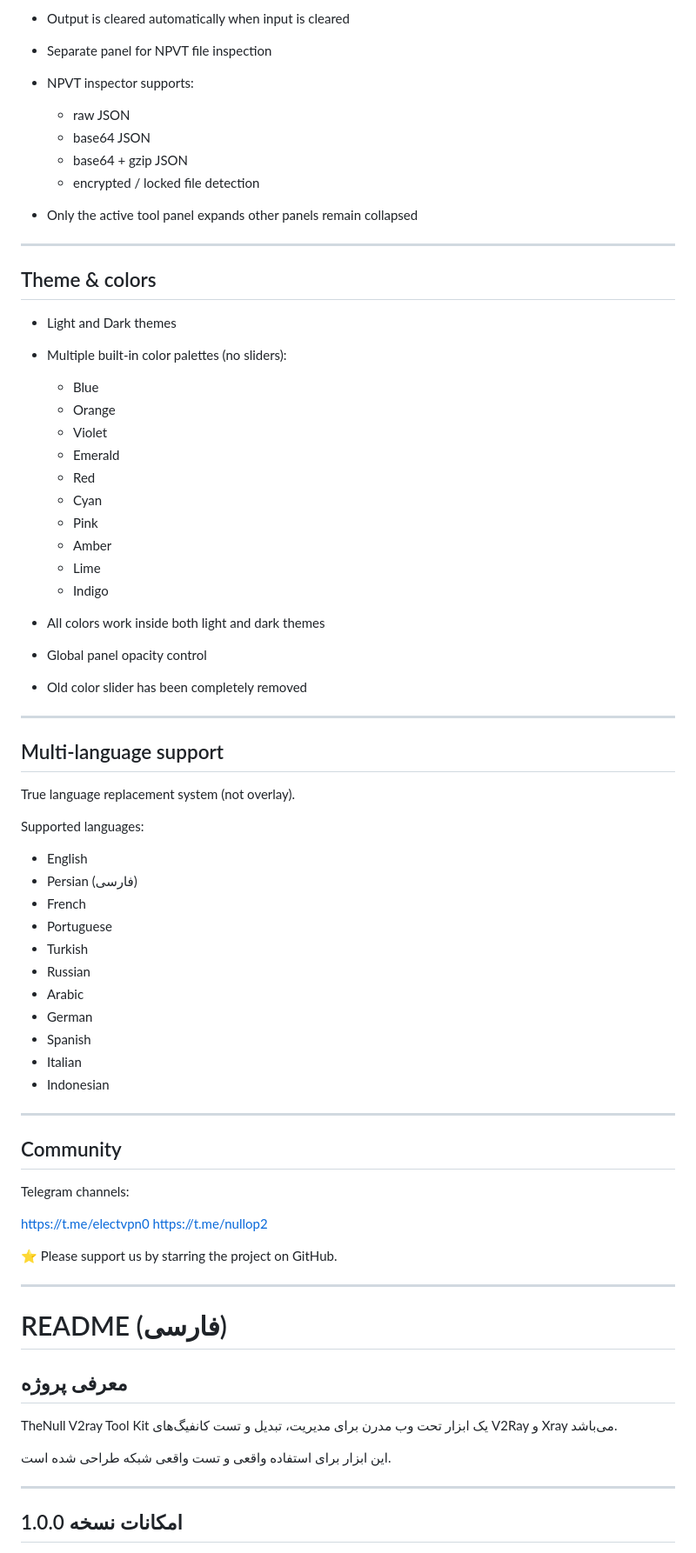
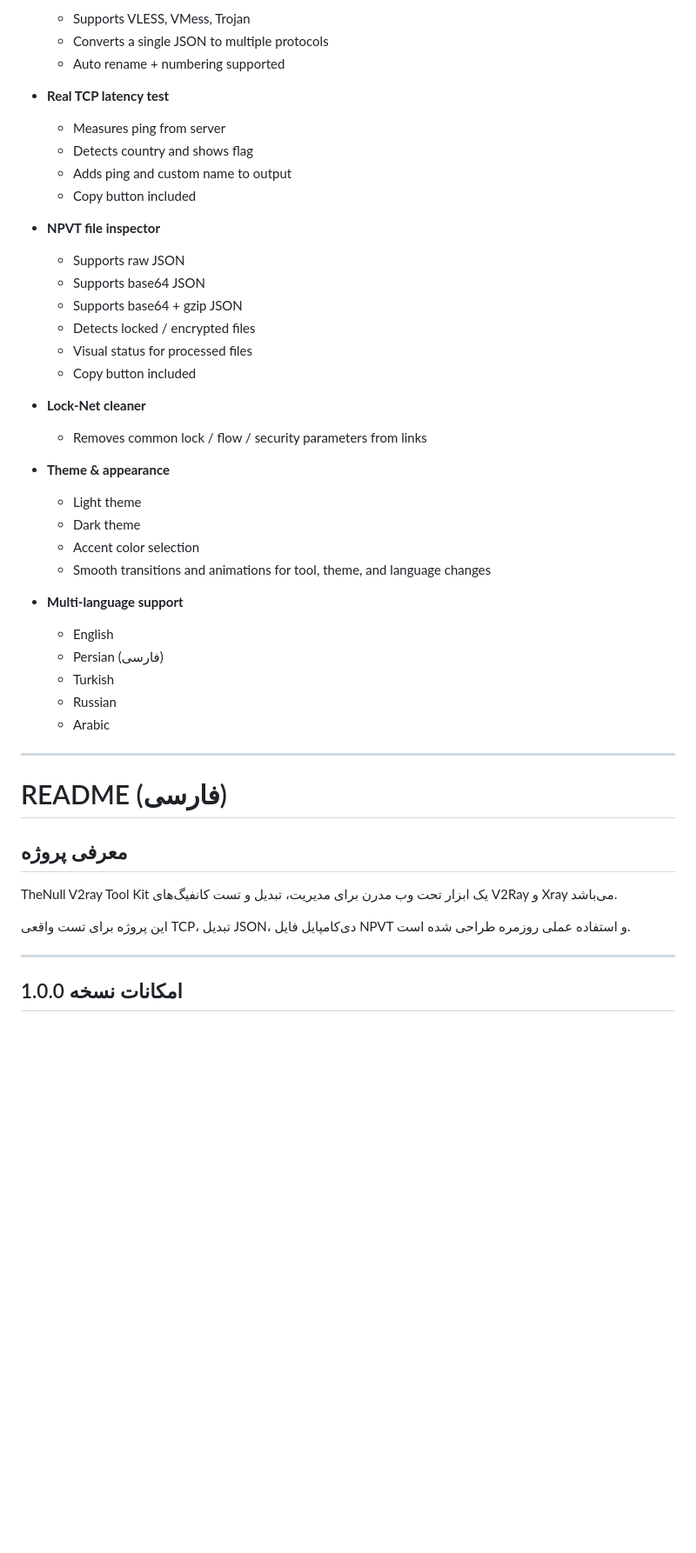
Before and after one commit to nullop1/v2raytoolkit, a Markdown page: README.md, the part around one of its changes. Shown at 87% size. Rendered like a GitHub page; blank space fills up the shorter version.

```diff
--- a/README.md
+++ b/README.md
@@ -93,73 +77,44 @@ This tool is designed for real world usage, real TCP testing and a modern user e
 
-* Output is cleared automatically when input is cleared
+  * Supports VLESS, VMess, Trojan
+  * Converts a single JSON to multiple protocols
+  * Auto rename + numbering supported
 
-* Separate panel for NPVT file inspection
+* **Real TCP latency test**
 
-* NPVT inspector supports:
+  * Measures ping from server
+  * Detects country and shows flag
+  * Adds ping and custom name to output
+  * Copy button included
 
-  * raw JSON
-  * base64 JSON
-  * base64 + gzip JSON
-  * encrypted / locked file detection
+* **NPVT file inspector**
 
-* Only the active tool panel expands
-  other panels remain collapsed
+  * Supports raw JSON
+  * Supports base64 JSON
+  * Supports base64 + gzip JSON
+  * Detects locked / encrypted files
+  * Visual status for processed files
+  * Copy button included
 
----
+* **Lock‑Net cleaner**
 
-## Theme & colors
+  * Removes common lock / flow / security parameters from links
 
-* Light and Dark themes
+* **Theme & appearance**
 
-* Multiple built-in color palettes (no sliders):
+  * Light theme
+  * Dark theme
+  * Accent color selection
+  * Smooth transitions and animations for tool, theme, and language changes
 
-  * Blue
-  * Orange
-  * Violet
-  * Emerald
-  * Red
-  * Cyan
-  * Pink
-  * Amber
-  * Lime
-  * Indigo
+* **Multi-language support**
 
-* All colors work inside both light and dark themes
+  * English
+  * Persian (فارسی)
+  * Turkish
+  * Russian
+  * Arabic
 
-* Global panel opacity control
 
-* Old color slider has been completely removed
-
----
-
-## Multi-language support
-
-True language replacement system (not overlay).
-
-Supported languages:
-
-* English
-* Persian (فارسی)
-* French
-* Portuguese
-* Turkish
-* Russian
-* Arabic
-* German
-* Spanish
-* Italian
-* Indonesian
-
----
-
-## Community
-
-Telegram channels:
-
-[https://t.me/electvpn0](https://t.me/electvpn0)
-[https://t.me/nullop2](https://t.me/nullop2)
-
-⭐ Please support us by starring the project on GitHub.
 
 ---
 
@@ -170,7 +125,7 @@ Telegram channels:
 TheNull V2ray Tool Kit یک ابزار تحت وب مدرن برای مدیریت، تبدیل و تست
 کانفیگ‌های V2Ray و Xray می‌باشد.
 
-این ابزار برای استفاده واقعی و تست واقعی شبکه طراحی شده است.
+این پروژه برای تست واقعی TCP، تبدیل JSON، دی‌کامپایل فایل NPVT و استفاده عملی روزمره طراحی شده است.
 
 ---
 
```
Also changed, not shown: other parts of README.md (+50 -113 lines).
